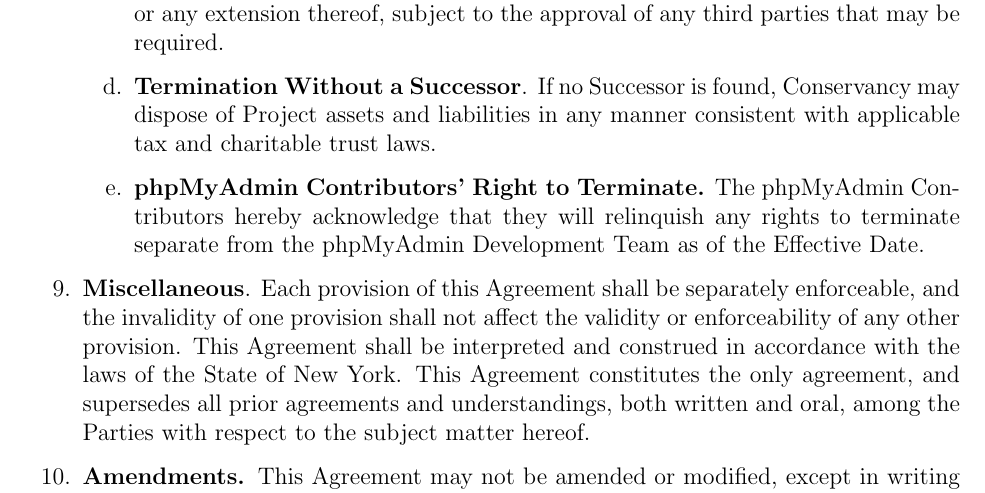
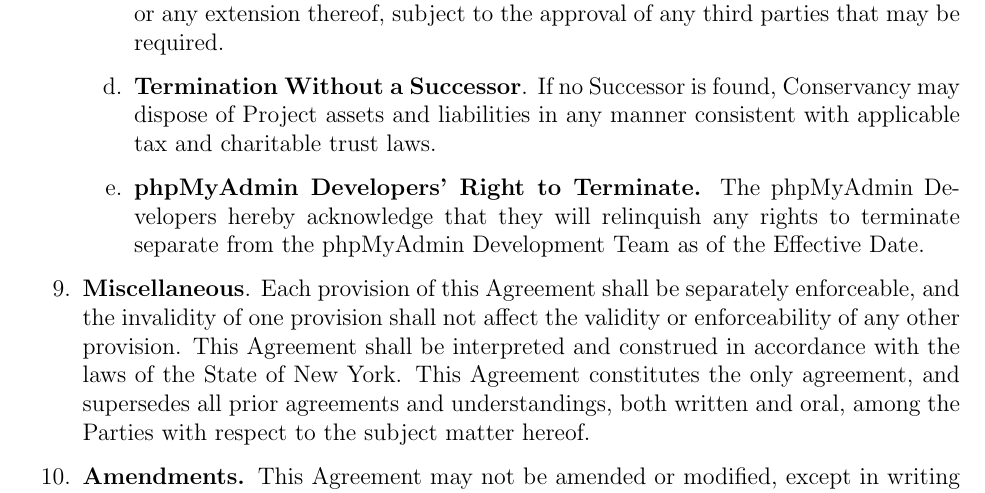
Before and after one commit to phpmyadmin/data, a LaTeX document (conservancy/FSA/conservancy-phpmyadmin-fsa.tex): part of page 6 of 7, cut so that both start at the same text. Compiled offline with pdfLaTeX.

Commit message:
set phpMyAdmin Developers as signatories

```diff
--- a/conservancy/FSA/conservancy-phpmyadmin-fsa.tex
+++ b/conservancy/FSA/conservancy-phpmyadmin-fsa.tex
@@ -21,7 +21,7 @@
 \renewcommand{\headrulewidth}{0pt}
 \renewcommand{\footrulewidth}{0pt}
 \newcommand{\projectname}{phpMyAdmin Project\xspace}
-\newcommand{\signatories}{phpMyAdmin Contributors\xspace}
+\newcommand{\signatories}{phpMyAdmin Developers\xspace}
 \newcommand{\leadershipbody}{phpMyAdmin Development Team\xspace}
 \newcommand{\signature}[3][\projectname]{
 \vspace{2ex}
```
